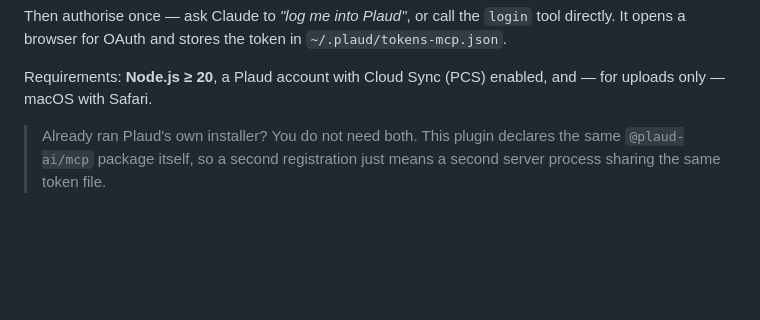
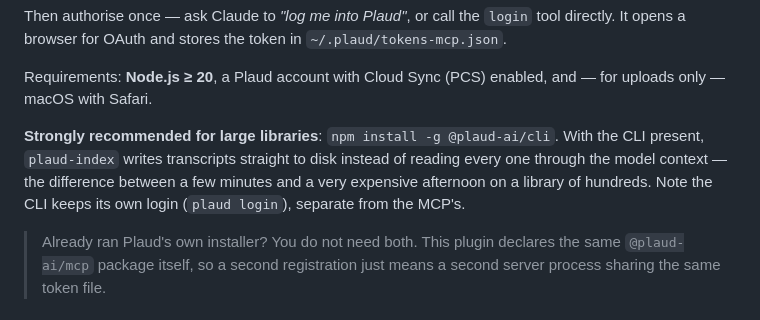
Before and after one commit to PsychQuant/plaud-mcp-connector, a Markdown page: README.md, the part around the change. Rendered like a GitHub page; blank space fills up the shorter version.

```diff
--- a/README.md
+++ b/README.md
@@ -47,6 +47,12 @@ tool directly. It opens a browser for OAuth and stores the token in
 
 Requirements: **Node.js ≥ 20**, a Plaud account with Cloud Sync (PCS) enabled,
 and — for uploads only — macOS with Safari.
+
+**Strongly recommended for large libraries**: `npm install -g @plaud-ai/cli`.
+With the CLI present, `plaud-index` writes transcripts straight to disk instead of
+reading every one through the model context — the difference between a few minutes
+and a very expensive afternoon on a library of hundreds. Note the CLI keeps its own
+login (`plaud login`), separate from the MCP's.
 
 > Already ran Plaud's own installer? You do not need both. This plugin declares
 > the same `@plaud-ai/mcp` package itself, so a second registration just means a
```
Also changed, not shown: skills/plaud-index/SKILL.md (+46 -0 lines).
